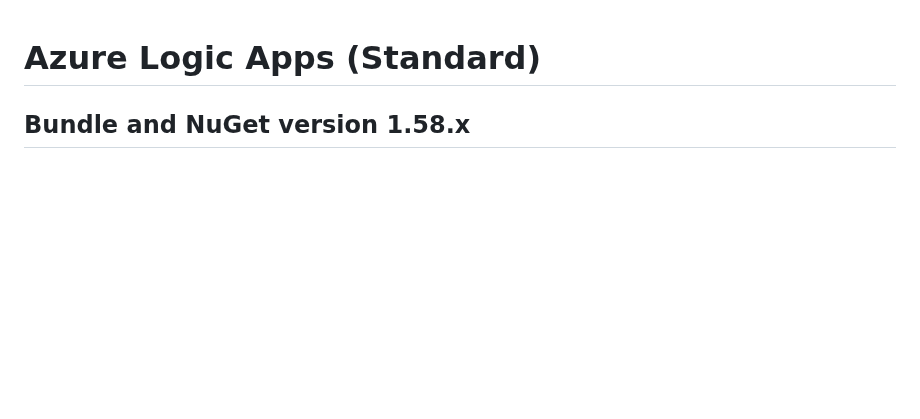
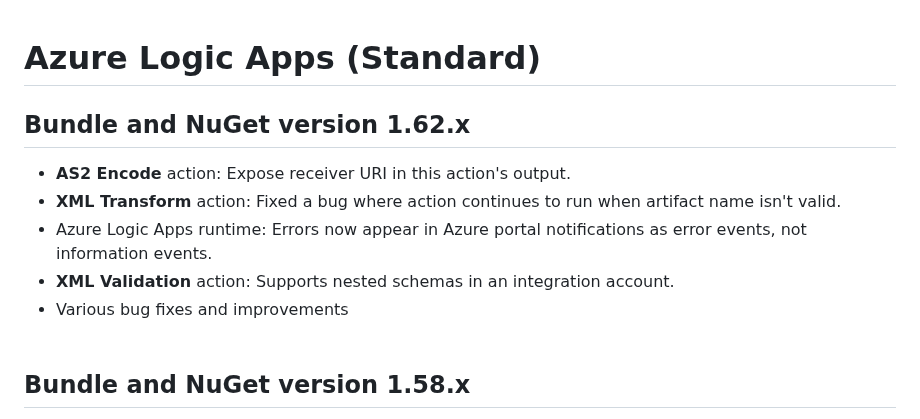
Before and after one commit to Azure/logicapps, a Markdown page: CHANGELOG.md, the part around the change. Drawn GitHub-style; blank space fills up the shorter version.

Commit message:
Update CHANGELOG.md for 1.62

```diff
--- a/CHANGELOG.md
+++ b/CHANGELOG.md
@@ -1,4 +1,12 @@
 # Azure Logic Apps (Standard)
+
+## Bundle and NuGet version 1.62.x
+- **AS2 Encode** action: Expose receiver URI in this action's output.
+- **XML Transform** action: Fixed a bug where action continues to run when artifact name isn't valid.
+- Azure Logic Apps runtime: Errors now appear in Azure portal notifications as error events, not information events.
+- **XML Validation** action: Supports nested schemas in an integration account.
+- Various bug fixes and improvements
+<br><br>
 
 ## Bundle and NuGet version 1.58.x
 - **AS2** and **EDIFACT**: Operations use `$filter` to find the necessary agreement, eliminating the limit on the number of agreements.
```
